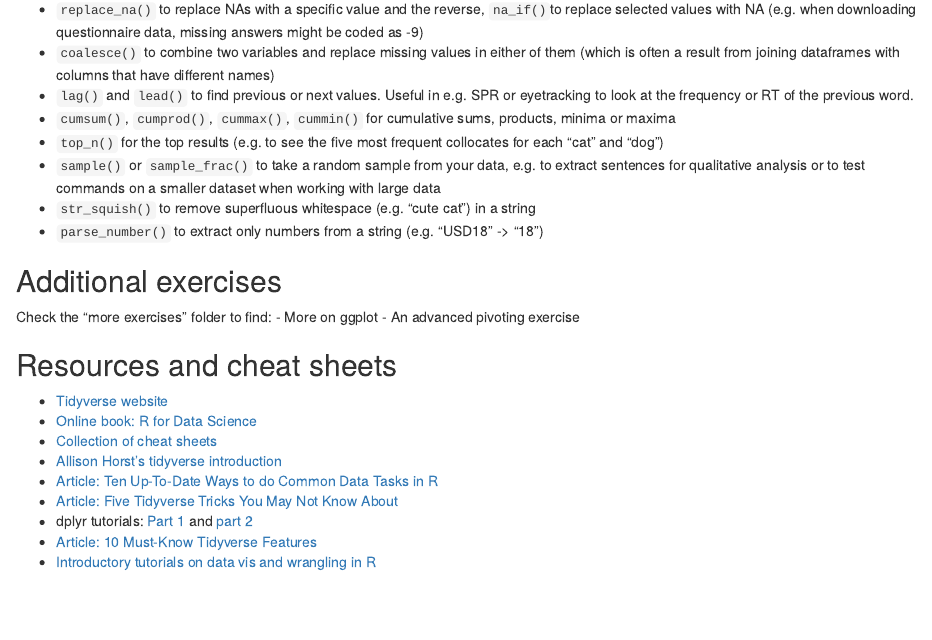
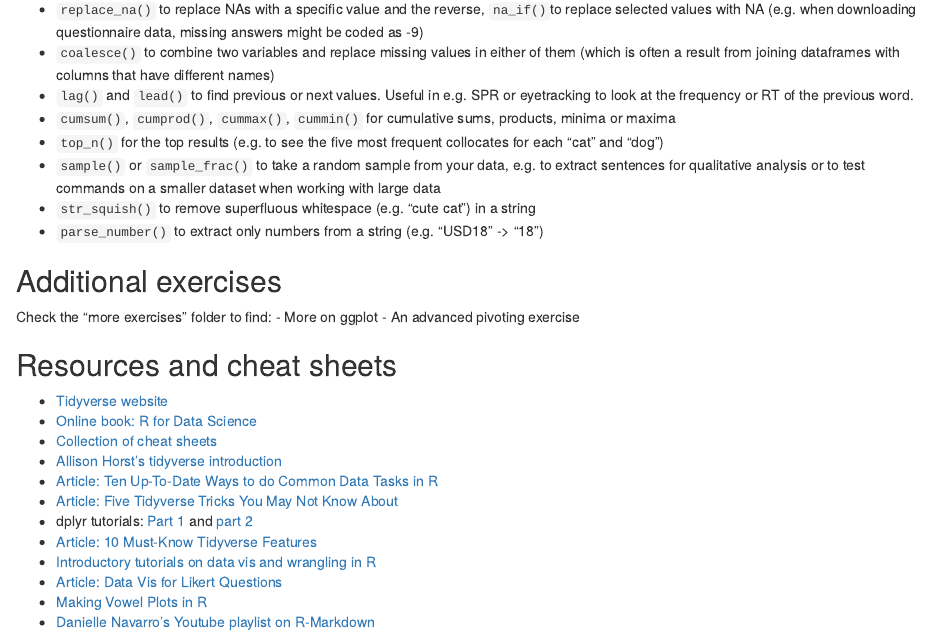
Before and after one commit to DGfS-PhD-2021/tidyverse-materials, an R Markdown document (Welcome to the tidyverse.Rmd): the page in a window 1100 px wide, from 15470 px down. Rendered offline with R 4.5, knitr and Pandoc, with nearby package versions; some code elsewhere in the file could not run offline.

Commit message:
update slides

```diff
--- a/Welcome to the tidyverse.Rmd
+++ b/Welcome to the tidyverse.Rmd
@@ -1224,3 +1224,6 @@ Check the "more exercises" folder to find:
 - dplyr tutorials: [Part 1](https://www.kaggle.com/jessemostipak/dive-into-dplyr-tutorial-1) and [part 2](https://www.kaggle.com/jessemostipak/dive-deeper-into-dplyr-tutorial-2)
 - [Article: 10 Must-Know Tidyverse Features](https://www.r-bloggers.com/2020/10/10-must-know-tidyverse-features/)
 - [Introductory tutorials on data vis and wrangling in R](https://r-bootcamp.netlify.app/)
+- [Article: Data Vis for Likert Questions](https://lmudge13.github.io/sample_code/likert_graphs.html)
+- [Making Vowel Plots in R](https://joeystanley.com/blog/making-vowel-plots-in-r-part-1)
+- [Danielle Navarro's Youtube playlist on R-Markdown](https://www.youtube.com/playlist?list=PLRPB0ZzEYegM86awo590bP1MJjQbjdR9E)
```
Also changed, not shown: 1 other file.
